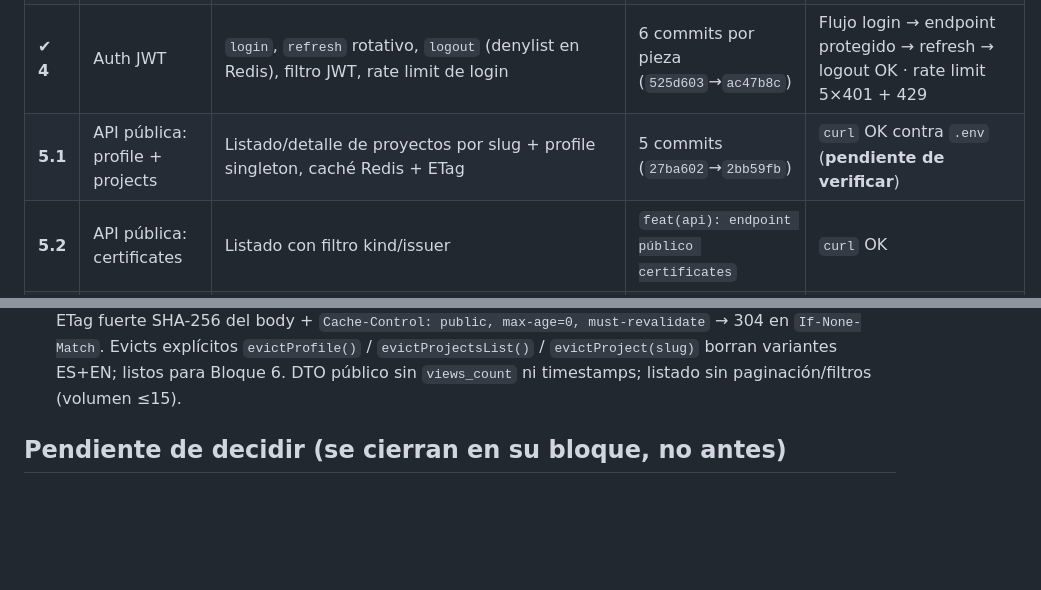
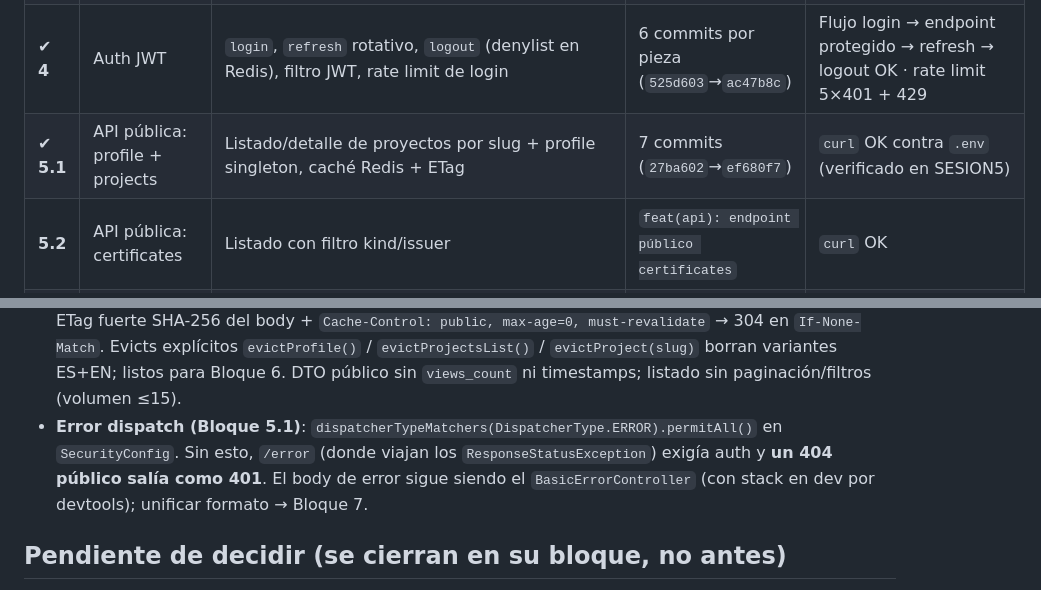
Before and after one commit to pepe1603/pepedev-portfolio, a Markdown page: docs/PLAN-API.md, 2 parts joined by grey strips. GitHub-like rendering; blank space fills up the shorter version.

Commit message:
docs: bloque 5.1 verificado y error dispatch cerrado

```diff
--- a/docs/PLAN-API.md
+++ b/docs/PLAN-API.md
@@ -24,7 +24,7 @@
 | ✔ **2.1** | **Conexión con Terramount (env)** | Crear `.env` real (credenciales que proporcione el usuario), arrancar con `./mvnw spring-boot:run`: Flyway aplica V1, `ddl-auto: validate` cuadra con el schema, `/actuator/health` OK | `feat(api): conexión a terramount por variables de entorno` | App arranca contra PG/Redis remotos · V1 aplicada · validate OK |
 | ✔ **3** | Config y seguridad base | `SecurityConfig` (health/swagger/contacto públicos), CORS por env, RedisConfig, OpenAPI info, `AdminBootstrap` (admin desde env) | `feat(api): config de seguridad, redis, cors y openapi` | App arranca · `/actuator/health` 200 |
 | ✔ **4** | Auth JWT | `login`, `refresh` rotativo, `logout` (denylist en Redis), filtro JWT, rate limit de login | 6 commits por pieza (`525d603`→`ac47b8c`) | Flujo login → endpoint protegido → refresh → logout OK · rate limit 5×401 + 429 |
-| **5.1** | API pública: profile + projects | Listado/detalle de proyectos por slug + profile singleton, caché Redis + ETag | 5 commits (`27ba602`→`2bb59fb`) | `curl` OK contra `.env` (**pendiente de verificar**) |
+| ✔ **5.1** | API pública: profile + projects | Listado/detalle de proyectos por slug + profile singleton, caché Redis + ETag | 7 commits (`27ba602`→`ef680f7`) | `curl` OK contra `.env` (verificado en SESION5) |
 | **5.2** | API pública: certificates | Listado con filtro kind/issuer | `feat(api): endpoint público certificates` | `curl` OK |
 | **5.3** | API pública: contacto + CV | `POST /contact` (honeypot + rate limit + validación + SMTP + persistencia), redirect CV es/en | `feat(api): contacto y descarga de cv` | Envío simulado OK · anti-spam activo |
 | **6.1** | CRM: CRUD projects + certificates | Crear/editar/publicar/despublicar/ordenar/borrar | `feat(api): crud admin projects y certificates` | Auth exigido · CRUD completo probado |
@@ -52,6 +52,7 @@ verificado.
 - Sin índice GIN sobre `stack[]` de momento (volumen pequeño); se añadiría en V2 si el filtro lo pide.
 - Tests (referencia durante todo el plan): unitarios con mocks; integración = H2-compatible o schema real en Terramount según se decida en el Bloque 2.
 - **API pública (Bloque 5.1)**: solo `PUBLISHED` visible vía `/public/*` (404 sin revelar si es draft o inexistente). Idioma por query param `?lang=es|en` (default `es`), fallback por campo bilingüe con `LocalizedText` (sin señal al cliente). Claves Redis `pub:profile:{lang}` / `pub:projects:{lang}` / `pub:project:{slug}:{lang}` guardando el **body JSON serializado**; TTL configurable `APP_PUBLIC_CACHE_TTL` (300 s). ETag fuerte SHA-256 del body + `Cache-Control: public, max-age=0, must-revalidate` → 304 en `If-None-Match`. Evicts explícitos `evictProfile()` / `evictProjectsList()` / `evictProject(slug)` borran variantes ES+EN; listos para Bloque 6. DTO público sin `views_count` ni timestamps; listado sin paginación/filtros (volumen ≤15).
+- **Error dispatch (Bloque 5.1)**: `dispatcherTypeMatchers(DispatcherType.ERROR).permitAll()` en `SecurityConfig`. Sin esto, `/error` (donde viajan los `ResponseStatusException`) exigía auth y **un 404 público salía como 401**. El body de error sigue siendo el `BasicErrorController` (con stack en dev por devtools); unificar formato → Bloque 7.
 
 ## Pendiente de decidir (se cierran en su bloque, no antes)
 
```
